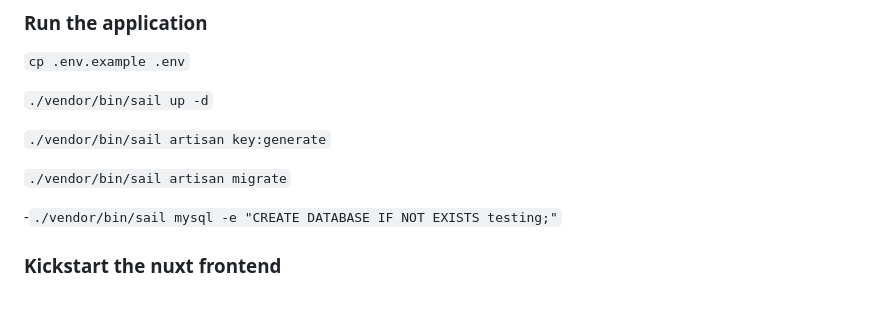
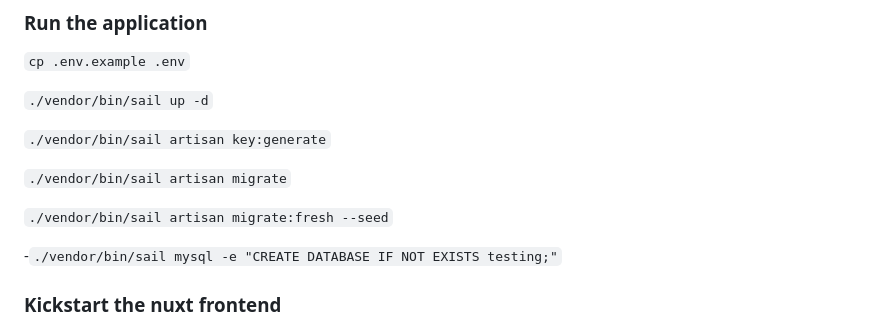
Before and after one commit to alloyking/alaska, a Markdown page: README.md, the part around the change. Drawn GitHub-style; blank space fills up the shorter version.

Commit message:
adding a missing instruction for seed

```diff
--- a/README.md
+++ b/README.md
@@ -85,6 +85,8 @@ docker run --rm \
 
 `./vendor/bin/sail artisan migrate`
 
+`./vendor/bin/sail artisan migrate:fresh --seed`
+
 -`./vendor/bin/sail mysql -e "CREATE DATABASE IF NOT EXISTS testing;"`
 
 ### Kickstart the nuxt frontend
```
